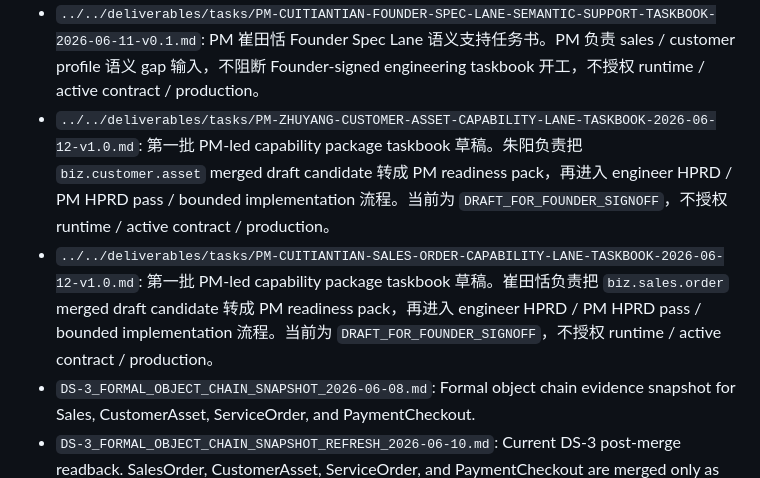
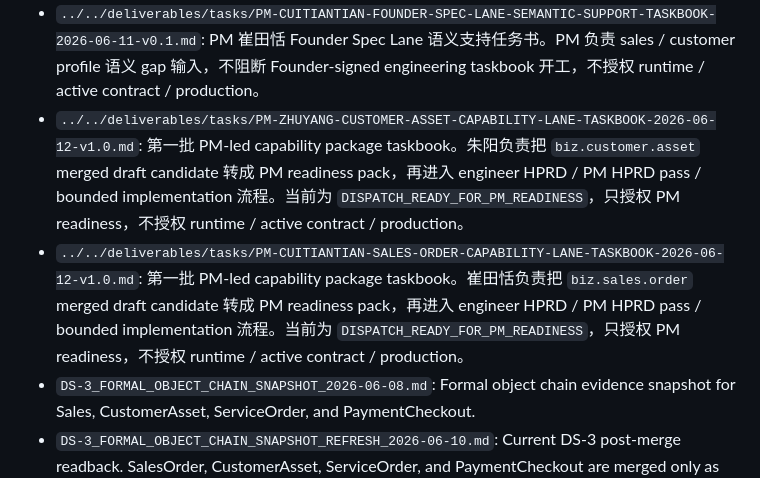
Before and after one commit to huanlongAI/hl-dispatch, a Markdown page: docs/delivery-recovery/README.md, the part around the change. GitHub-like rendering.

Commit message:
docs(recovery): mark PM capability taskbooks dispatch ready

```diff
--- a/docs/delivery-recovery/README.md
+++ b/docs/delivery-recovery/README.md
@@ -42,8 +42,8 @@ Do not interpret Feishu, CI green, PM Draft, HPRD draft, Draft PR, or Gate readb
 - `../../deliverables/tasks/PM-ZHUYANG-FOUNDER-SPEC-LANE-SEMANTIC-SUPPORT-TASKBOOK-2026-06-11-v0.1.md`: PM 朱阳 Founder Spec Lane 语义支持任务书。PM 负责客户 / 支付 / 资产语义 gap 输入，不阻断 Founder-signed engineering taskbook 开工，不授权 runtime / active contract / production。
 - `../../deliverables/tasks/PM-ZOUCONG-FOUNDER-SPEC-LANE-SEMANTIC-SUPPORT-TASKBOOK-2026-06-11-v0.1.md`: PM 邹骢 Founder Spec Lane 语义支持任务书。PM 负责 booking / service / payment 语义 gap 输入，不阻断 Founder-signed engineering taskbook 开工，不授权 runtime / active contract / production。
 - `../../deliverables/tasks/PM-CUITIANTIAN-FOUNDER-SPEC-LANE-SEMANTIC-SUPPORT-TASKBOOK-2026-06-11-v0.1.md`: PM 崔田恬 Founder Spec Lane 语义支持任务书。PM 负责 sales / customer profile 语义 gap 输入，不阻断 Founder-signed engineering taskbook 开工，不授权 runtime / active contract / production。
-- `../../deliverables/tasks/PM-ZHUYANG-CUSTOMER-ASSET-CAPABILITY-LANE-TASKBOOK-2026-06-12-v1.0.md`: 第一批 PM-led capability package taskbook 草稿。朱阳负责把 `biz.customer.asset` merged draft candidate 转成 PM readiness pack，再进入 engineer HPRD / PM HPRD pass / bounded implementation 流程。当前为 `DRAFT_FOR_FOUNDER_SIGNOFF`，不授权 runtime / active contract / production。
-- `../../deliverables/tasks/PM-CUITIANTIAN-SALES-ORDER-CAPABILITY-LANE-TASKBOOK-2026-06-12-v1.0.md`: 第一批 PM-led capability package taskbook 草稿。崔田恬负责把 `biz.sales.order` merged draft candidate 转成 PM readiness pack，再进入 engineer HPRD / PM HPRD pass / bounded implementation 流程。当前为 `DRAFT_FOR_FOUNDER_SIGNOFF`，不授权 runtime / active contract / production。
+- `../../deliverables/tasks/PM-ZHUYANG-CUSTOMER-ASSET-CAPABILITY-LANE-TASKBOOK-2026-06-12-v1.0.md`: 第一批 PM-led capability package taskbook。朱阳负责把 `biz.customer.asset` merged draft candidate 转成 PM readiness pack，再进入 engineer HPRD / PM HPRD pass / bounded implementation 流程。当前为 `DISPATCH_READY_FOR_PM_READINESS`，只授权 PM readiness，不授权 runtime / active contract / production。
+- `../../deliverables/tasks/PM-CUITIANTIAN-SALES-ORDER-CAPABILITY-LANE-TASKBOOK-2026-06-12-v1.0.md`: 第一批 PM-led capability package taskbook。崔田恬负责把 `biz.sales.order` merged draft candidate 转成 PM readiness pack，再进入 engineer HPRD / PM HPRD pass / bounded implementation 流程。当前为 `DISPATCH_READY_FOR_PM_READINESS`，只授权 PM readiness，不授权 runtime / active contract / production。
 - `DS-3_FORMAL_OBJECT_CHAIN_SNAPSHOT_2026-06-08.md`: Formal object chain evidence snapshot for Sales, CustomerAsset, ServiceOrder, and PaymentCheckout.
 - `DS-3_FORMAL_OBJECT_CHAIN_SNAPSHOT_REFRESH_2026-06-10.md`: Current DS-3 post-merge readback. SalesOrder, CustomerAsset, ServiceOrder, and PaymentCheckout are merged only as `hl-contracts` candidate-only draft materials; DS-2 Tenant Entitlement is completed only as a check-only pilot. This does not authorize active contract, HPRD, design.md, runtime, real payment provider, real billing, real refund, real settlement, or production.
 - `DS-4_FORMAL_OBJECT_CHAIN_READ_PATH_2026-06-10.md`: Current DS-4 read path evidence and acceptance report. Candidate A was selected and completed as a sandbox / embedded CLI evidence resolver via `hl-contracts#113` and `hl-platform#131`. This does not authorize active contract, HPRD, design.md, formal runtime, real payment provider, real billing, real refund, real settlement, customer asset deduction, service fulfillment, business object creation, workflow change, or production.
```
Also changed, not shown: deliverables/tasks/PM-CUITIANTIAN-SALES-ORDER-CAPABILITY-LANE-TASKBOOK-2026-06-12-v1.0.md (+3 -2 lines), deliverables/tasks/PM-ZHUYANG-CUSTOMER-ASSET-CAPABILITY-LANE-TASKBOOK-2026-06-12-v1.0.md (+3 -2 lines).
